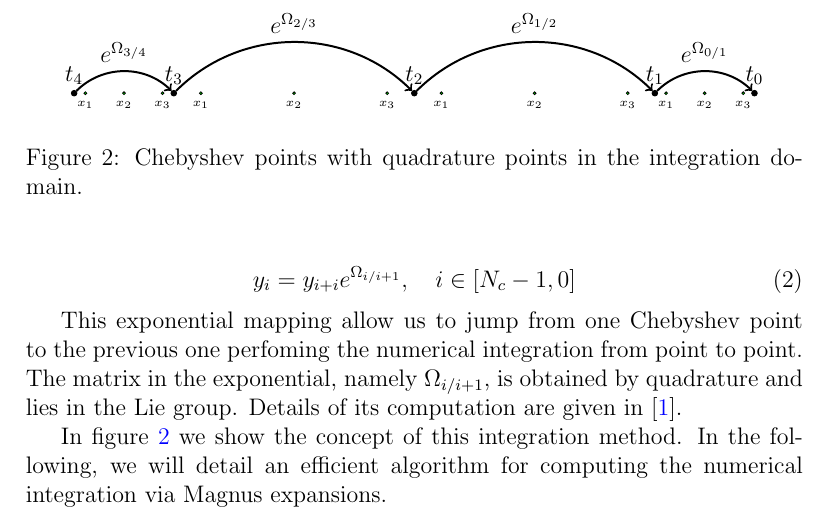
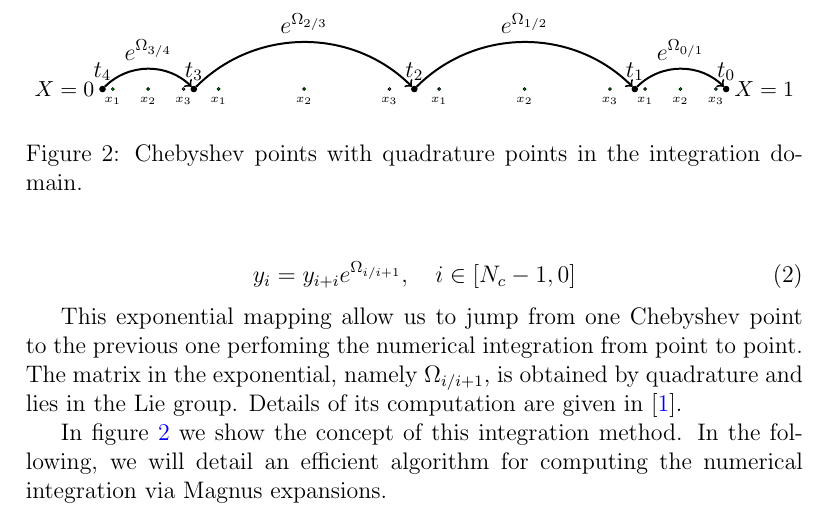
Before and after one commit to aGotelli/CROSP, a LaTeX document (Latex/summary_on_magnus.tex): part of page 2 of 8, cut so that both start at the same text. Compiled offline with pdfLaTeX.

Commit message:
ok figure

```diff
--- a/Latex/summary_on_magnus.tex
+++ b/Latex/summary_on_magnus.tex
@@ -115,7 +115,7 @@ In figure \ref{fig:points} we show the concept of this integration method. In th
 		\centering
 		\begin{tikzpicture}
 
-			\pgfmathsetmacro\r{12}
+			\pgfmathsetmacro\r{11}
 			\pgfmathsetmacro\N{4}
 
     			\foreach \it in {0, 1, ..., \N}{
@@ -149,6 +149,10 @@ In figure \ref{fig:points} we show the concept of this integration method. In th
             \foreach \it [evaluate={\pr=int(\it-1)}] in {1, ..., \N}{
     				\draw[->, line width=1pt] (\it) to[in=135, out=45] node[pos=.5,anchor=south]{$e^{\Omega_{\pr/\it}}$} (\pr) ;
     			}
+
+
+    			\node[anchor=west] at (0) {\small{$X=1$}};
+    			\node[anchor=east] at (\N) {\small{$X=0$}};
 
 
 
```
Also changed, not shown: Latex/summary_on_magnus.pdf, 2 other files.
